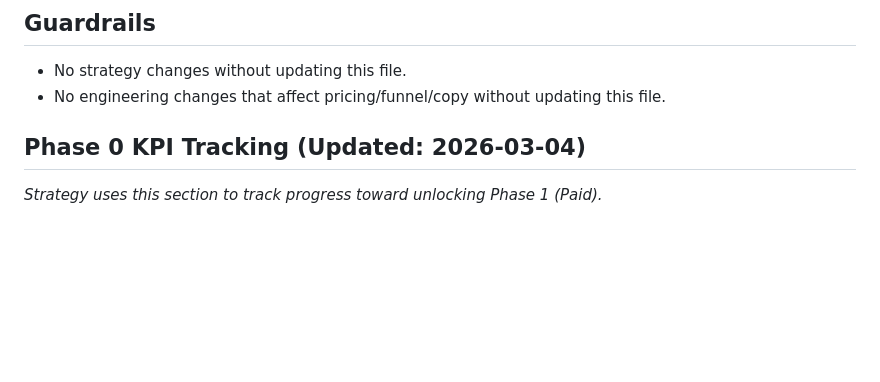
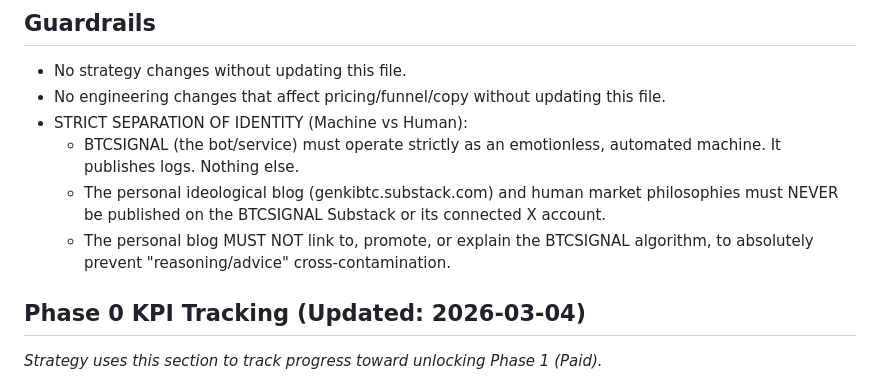
Before and after one commit to Naito-Dev/genki-btc-archive-public, a Markdown page: docs/revenue_strategy_single_source.md, the part around the change. Drawn GitHub-style; blank space fills up the shorter version.

Commit message:
docs: add strict machine-vs-human identity separation guardrail

```diff
--- a/docs/revenue_strategy_single_source.md
+++ b/docs/revenue_strategy_single_source.md
@@ -76,6 +76,10 @@ Past records do not guarantee future results. You are solely responsible for any
 ## Guardrails
 - No strategy changes without updating this file.
 - No engineering changes that affect pricing/funnel/copy without updating this file.
+- STRICT SEPARATION OF IDENTITY (Machine vs Human):
+  - BTCSIGNAL (the bot/service) must operate strictly as an emotionless, automated machine. It publishes logs. Nothing else.
+  - The personal ideological blog (genkibtc.substack.com) and human market philosophies must NEVER be published on the BTCSIGNAL Substack or its connected X account.
+  - The personal blog MUST NOT link to, promote, or explain the BTCSIGNAL algorithm, to absolutely prevent "reasoning/advice" cross-contamination.
 
 ## Phase 0 KPI Tracking (Updated: 2026-03-04)
 *Strategy uses this section to track progress toward unlocking Phase 1 (Paid).*
```
